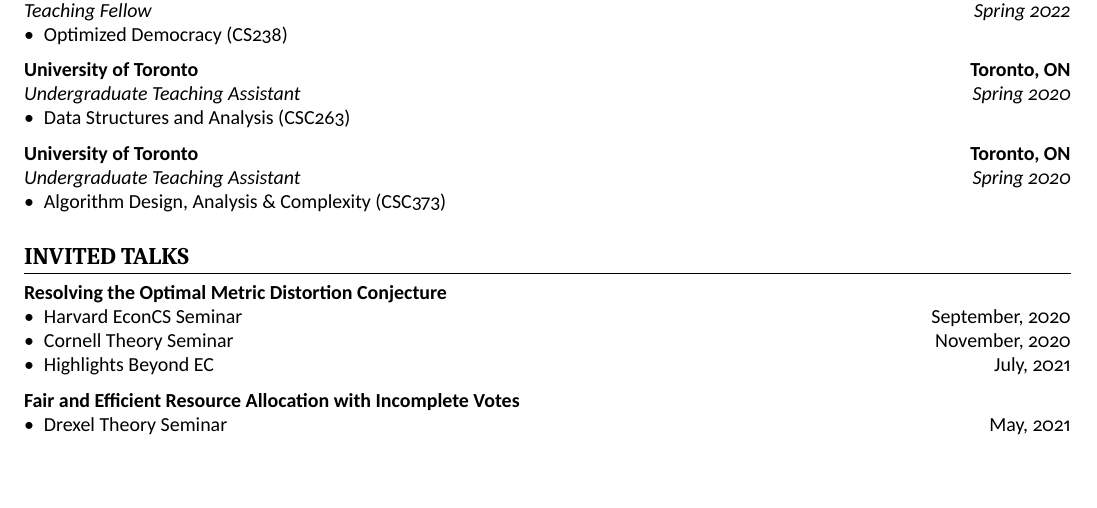
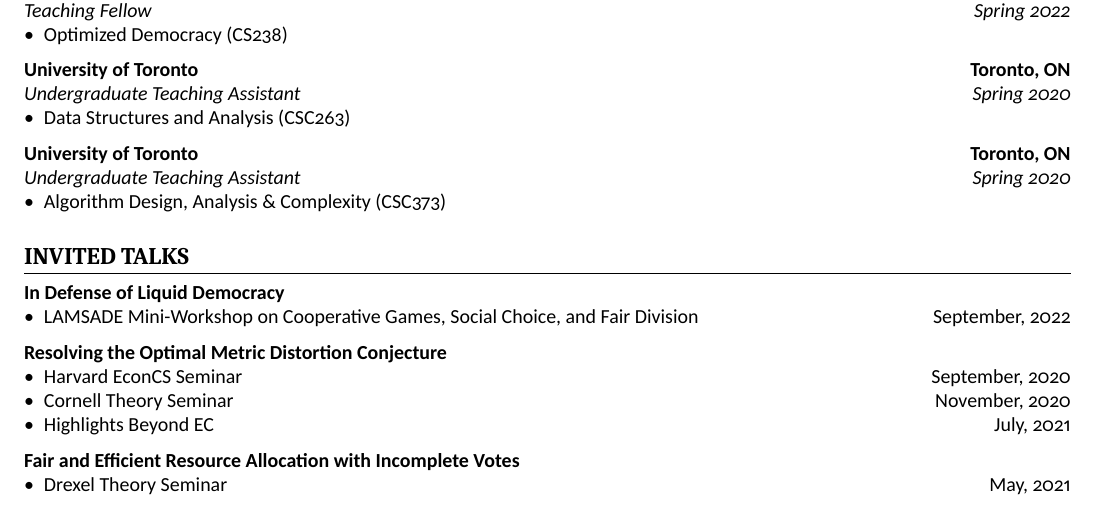
Before and after one commit to dhalpern13/Academic-Resume, a LaTeX CV (resume.tex): part of page 2 of 2, cut so that both start at the same text, the shorter picture padded with empty space. Compiled offline with XeLaTeX.

Commit message:
Invited talk

```diff
--- a/resume.tex
+++ b/resume.tex
@@ -165,6 +165,10 @@
     \end{itemize}
 
     \section{Invited Talks}
+    \cvsubsection{In Defense of Liquid Democracy}
+    \begin{itemize}
+    	\item LAMSADE Mini-Workshop on Cooperative Games, Social Choice, and Fair Division \hfill September, 2022
+    \end{itemize}
     \cvsubsection{Resolving the Optimal Metric Distortion Conjecture}
     \begin{itemize}
     	\item Harvard EconCS Seminar \hfill September, 2020
```
Also changed, not shown: resume.pdf.
